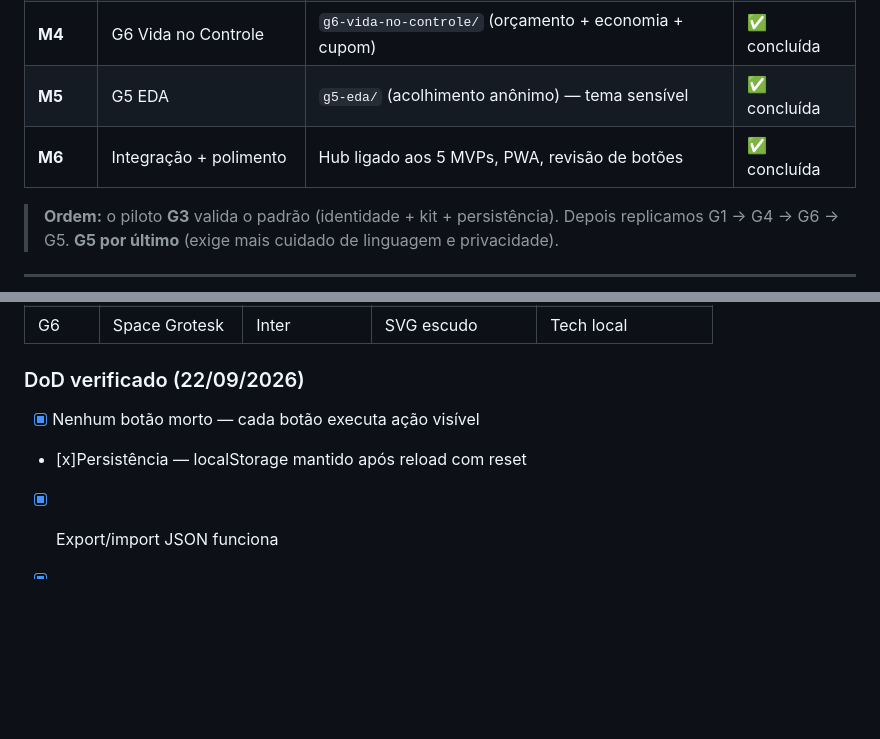
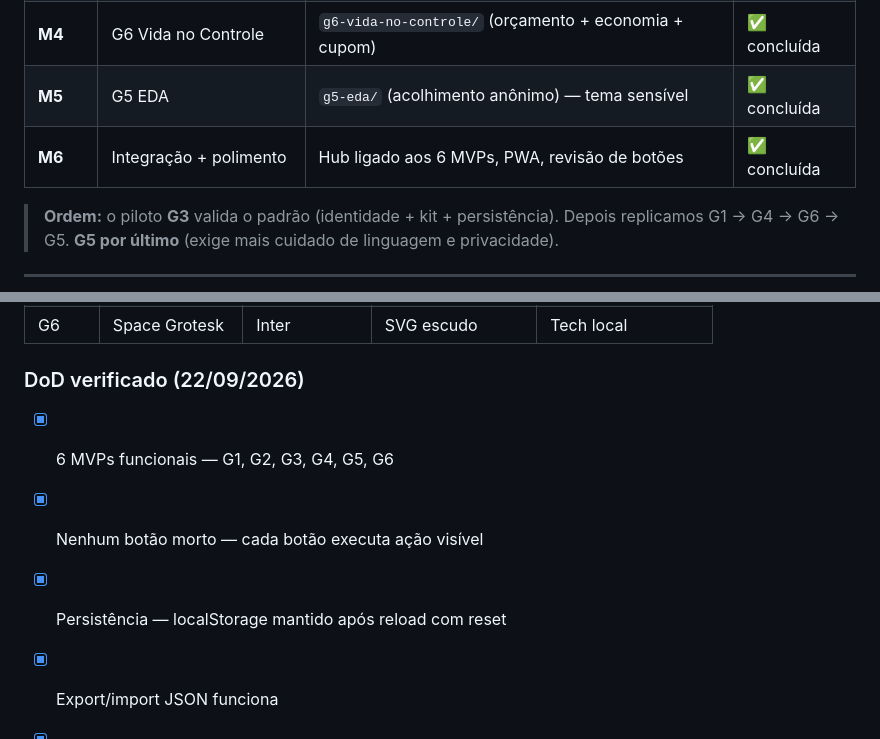
Before and after one commit to renato0503/3SemVG, a Markdown page: SPRINTS-MVP.md, 2 parts joined by grey strips. Rendered like a GitHub page; blank space fills up the shorter version.

```diff
--- a/SPRINTS-MVP.md
+++ b/SPRINTS-MVP.md
@@ -50,7 +50,7 @@ Uma pasta `assets/kit/` reutilizada por todos, para não reescrever tudo 5 vezes
 | **M3** | G4 SuaCasaSuaVida | `g4-sua-casa-sua-vida/` (simulador + bairro) | ✅ concluída |
 | **M4** | G6 Vida no Controle | `g6-vida-no-controle/` (orçamento + economia + cupom) | ✅ concluída |
 | **M5** | G5 EDA | `g5-eda/` (acolhimento anônimo) — tema sensível | ✅ concluída |
-| **M6** | Integração + polimento | Hub ligado aos 5 MVPs, PWA, revisão de botões | ✅ concluída |
+| **M6** | Integração + polimento | Hub ligado aos 6 MVPs, PWA, revisão de botões | ✅ concluída |
 
 > **Ordem:** o piloto **G3** valida o padrão (identidade + kit + persistência). Depois replicamos G1 → G4 → G6 → G5. **G5 por último** (exige mais cuidado de linguagem e privacidade).
 
@@ -236,8 +236,9 @@ Um MVP só fecha quando:
 
 ### DoD verificado (22/09/2026)
 
+- [x] 6 MVPs funcionais — G1, G2, G3, G4, G5, G6
 - [x] Nenhum botão morto — cada botão executa ação visível
-- [x]Persistência — localStorage mantido após reload com reset
+- [x] Persistência — localStorage mantido após reload com reset
 - [x] Export/import JSON funciona
 - [x] Sem erro no console em todas as telas (teste HTTP)
 - [x] Responsivo (mobile-first, 44×44px alvos)
```
Also changed, not shown: SPRINTS.md (+11 -2 lines), context.md (+3 -4 lines).
